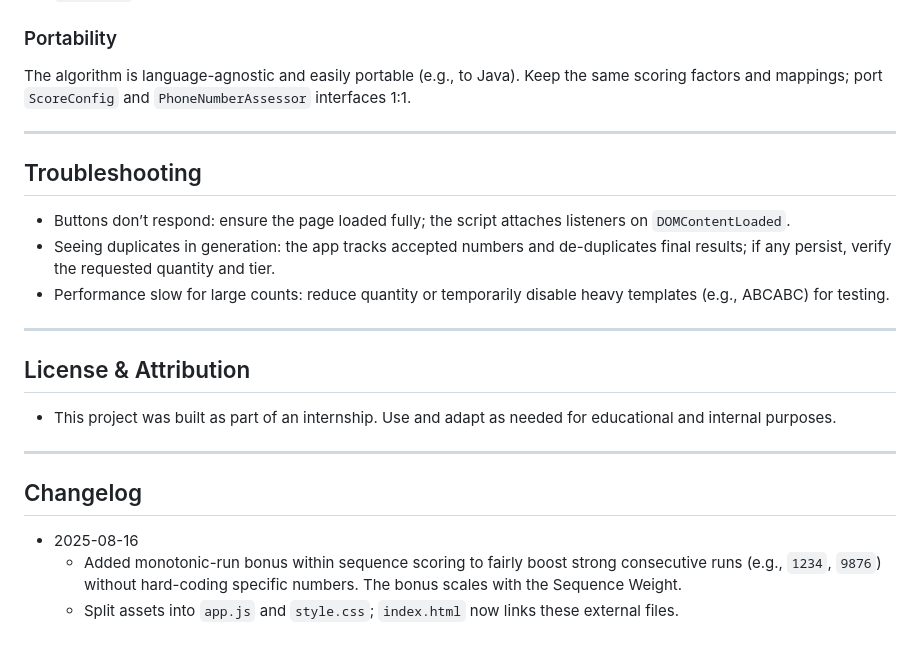
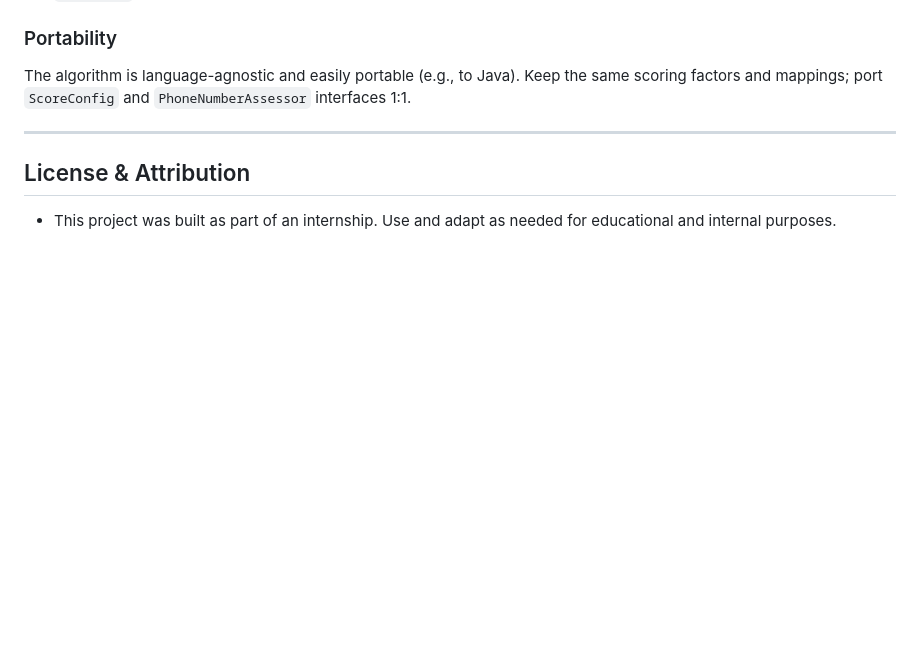
Before and after one commit to lisan-5/Phone-No-Categorization-Generation, a Markdown page: README.md, the part around the change. GitHub-like rendering; blank space fills up the shorter version.

```diff
--- a/README.md
+++ b/README.md
@@ -144,19 +144,5 @@ The algorithm is language-agnostic and easily portable (e.g., to Java). Keep the
 
 ---
 
-## Troubleshooting
-- Buttons don’t respond: ensure the page loaded fully; the script attaches listeners on `DOMContentLoaded`.
-- Seeing duplicates in generation: the app tracks accepted numbers and de-duplicates final results; if any persist, verify the requested quantity and tier.
-- Performance slow for large counts: reduce quantity or temporarily disable heavy templates (e.g., ABCABC) for testing.
-
----
-
 ## License & Attribution
 - This project was built as part of an internship. Use and adapt as needed for educational and internal purposes.
-
----
-
-## Changelog
-- 2025-08-16
-  - Added monotonic-run bonus within sequence scoring to fairly boost strong consecutive runs (e.g., `1234`, `9876`) without hard-coding specific numbers. The bonus scales with the Sequence Weight.
-  - Split assets into `app.js` and `style.css`; `index.html` now links these external files.
```
